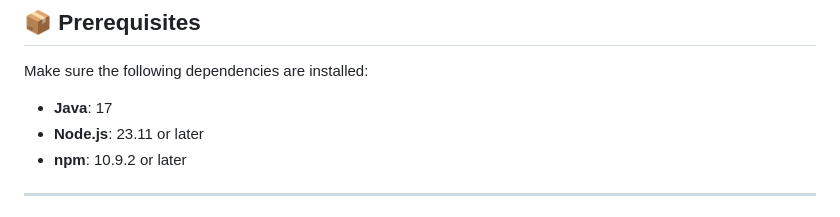
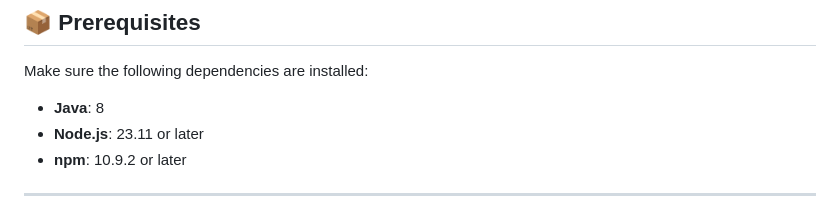
Before and after one commit to zw62233/Other, a Markdown page: HID-demo/README.md, the part around the change. Rendered like a GitHub page.

```diff
--- a/HID-demo/README.md
+++ b/HID-demo/README.md
@@ -9,7 +9,7 @@ This is a sample web provisioning application that integrates with HID Origo ser
 
 Make sure the following dependencies are installed:
 
-- **Java**: 17
+- **Java**: 8
 - **Node.js**: 23.11 or later
 - **npm**: 10.9.2 or later
 
```
